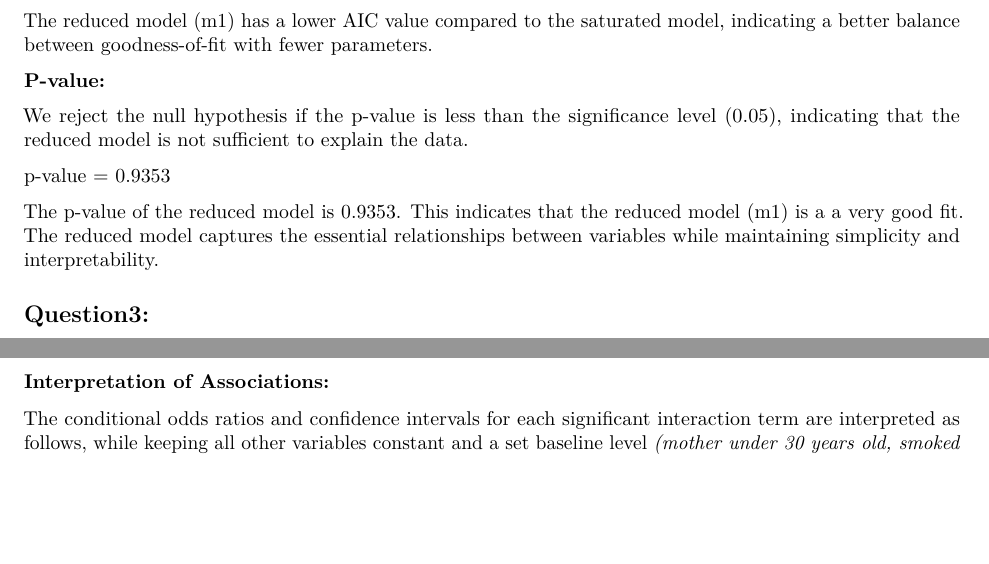
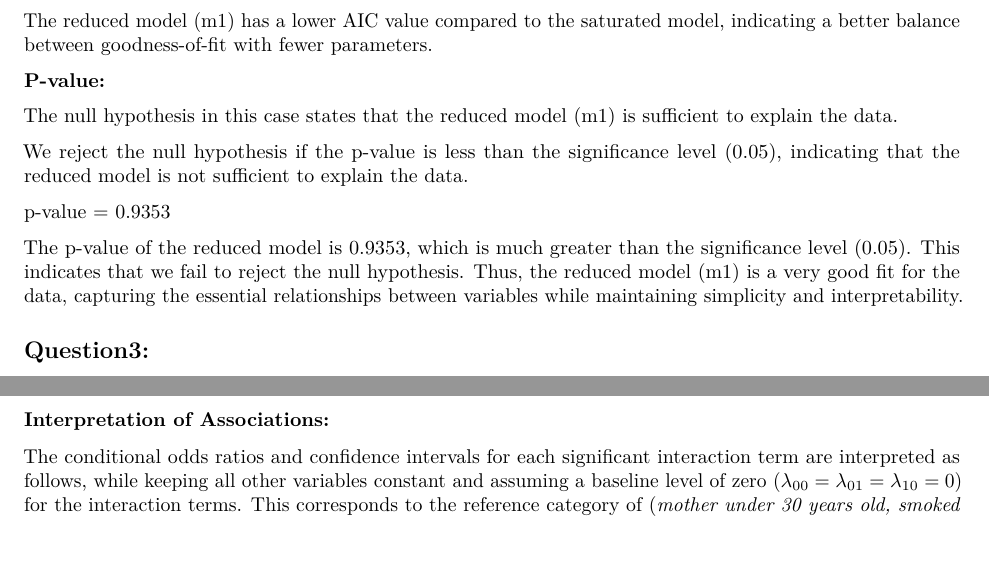
Before and after one commit to sil-pixel/MT5019, an R Markdown document (CA3/Assignment3.Rmd): two parts of pages 4 and 5 of 11, joined at a grey line, cut so that both start at the same text, the shorter picture padded with empty space. The pictures show the output file CA3/Assignment3.pdf that the author committed with the source.

Commit message:
sebastian's feedback

```diff
--- a/CA3/Assignment3.Rmd
+++ b/CA3/Assignment3.Rmd
@@ -236,11 +236,13 @@ The reduced model (m1) has a lower AIC value compared to the saturated model, in
 
 **P-value:**
 
+The null hypothesis in this case states that the reduced model (m1) is sufficient to explain the data.
+
 We reject the null hypothesis if the p-value is less than the significance level (0.05), indicating that the reduced model is not sufficient to explain the data.
 
 p-value = 0.9353
 
-The p-value of the reduced model is 0.9353. This indicates that the reduced model (m1) is a a very good fit. The reduced model captures the essential relationships between variables while maintaining simplicity and interpretability.
+The p-value of the reduced model is 0.9353, which is much greater than the significance level (0.05). This indicates that we fail to reject the null hypothesis. Thus, the reduced model (m1) is a very good fit for the data, capturing the essential relationships between variables while maintaining simplicity and interpretability.
 
 ## Question3:
 
@@ -314,4 +316,4 @@ kable(cbind(odds_ratios, conf_intervals_lower, conf_intervals_upper), caption =
 
 ### Interpretation of Associations:
 
-The conditional odds ratios and confidence intervals for each significant interaction term are interpreted as follows, while keeping all other variables constant and a set baseline level
+The conditional odds ratios and confidence intervals for each significant interaction term are interpreted as follows, while keeping all other variables constant and assuming a baseline level of zero ($\lambda_{00} = \lambda_{01} = \lambda_{10} = 0$)  for the interaction terms. This corresponds to the reference category of (*mother under 30 years old, smoked less than 5 cigarettes per day, gestational age under 260 days, and child did not survive*) for the variables involved in the interaction:
```
Also changed, not shown: CA3/Assignment3.pdf, CA3/Assignment3.Rmd (5 more changed lines), 1 other file.
